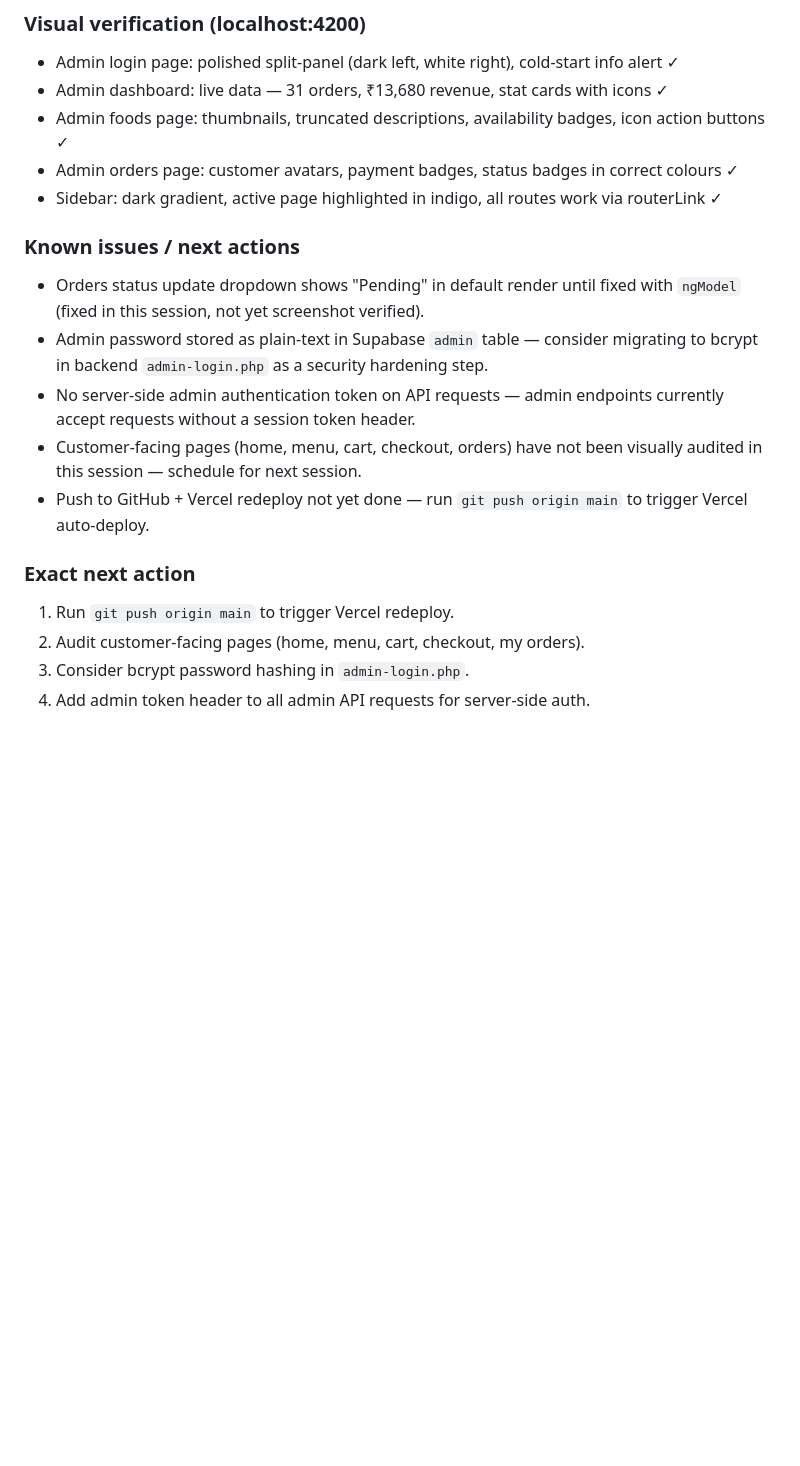
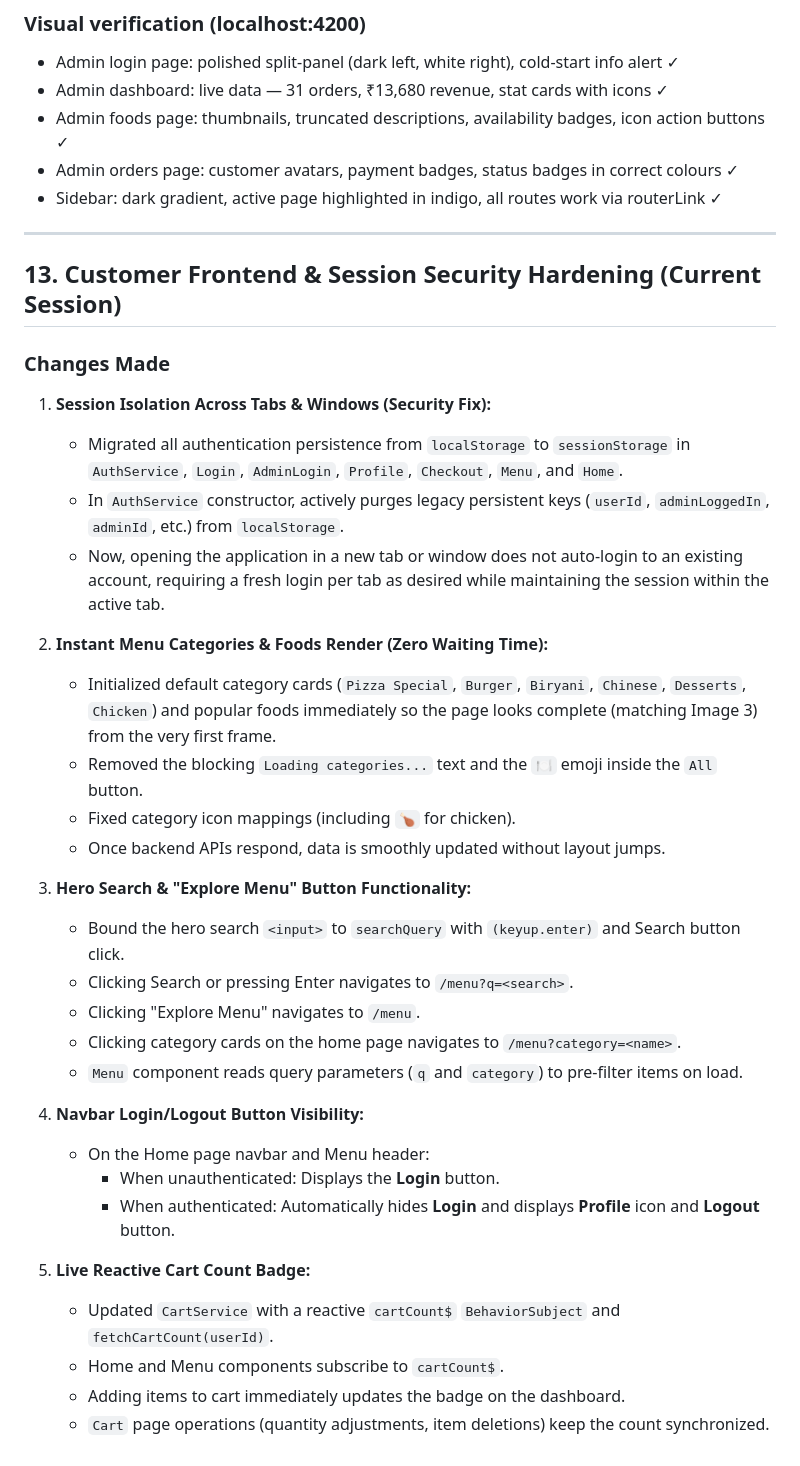
Before and after one commit to imrahulwagh/Smart-Food-Ordering-System, a Markdown page: guide.md, the part around the change. Drawn GitHub-style; blank space fills up the shorter version.

Commit message:
docs: update guide with section 13 customer frontend & security fixes

```diff
--- a/guide.md
+++ b/guide.md
@@ -380,22 +380,37 @@ bc7b9f7  refactor(admin): replace all duplicate inline sidebars with
 - Admin orders page: customer avatars, payment badges, status badges in correct colours ✓
 - Sidebar: dark gradient, active page highlighted in indigo, all routes work via routerLink ✓
 
-### Known issues / next actions
+---
 
-- Orders status update dropdown shows "Pending" in default render until
-  fixed with `ngModel` (fixed in this session, not yet screenshot verified).
-- Admin password stored as plain-text in Supabase `admin` table — consider
-  migrating to bcrypt in backend `admin-login.php` as a security hardening step.
-- No server-side admin authentication token on API requests — admin
-  endpoints currently accept requests without a session token header.
-- Customer-facing pages (home, menu, cart, checkout, orders) have not
-  been visually audited in this session — schedule for next session.
-- Push to GitHub + Vercel redeploy not yet done — run `git push origin main`
-  to trigger Vercel auto-deploy.
+## 13. Customer Frontend & Session Security Hardening (Current Session)
 
-### Exact next action
+### Changes Made
 
-1.  Run `git push origin main` to trigger Vercel redeploy.
-2.  Audit customer-facing pages (home, menu, cart, checkout, my orders).
-3.  Consider bcrypt password hashing in `admin-login.php`.
-4.  Add admin token header to all admin API requests for server-side auth.
+1. **Session Isolation Across Tabs & Windows (Security Fix):**
+   - Migrated all authentication persistence from `localStorage` to `sessionStorage` in `AuthService`, `Login`, `AdminLogin`, `Profile`, `Checkout`, `Menu`, and `Home`.
+   - In `AuthService` constructor, actively purges legacy persistent keys (`userId`, `adminLoggedIn`, `adminId`, etc.) from `localStorage`.
+   - Now, opening the application in a new tab or window does not auto-login to an existing account, requiring a fresh login per tab as desired while maintaining the session within the active tab.
+
+2. **Instant Menu Categories & Foods Render (Zero Waiting Time):**
+   - Initialized default category cards (`Pizza Special`, `Burger`, `Biryani`, `Chinese`, `Desserts`, `Chicken`) and popular foods immediately so the page looks complete (matching Image 3) from the very first frame.
+   - Removed the blocking `Loading categories...` text and the `🍽️` emoji inside the `All` button.
+   - Fixed category icon mappings (including `🍗` for chicken).
+   - Once backend APIs respond, data is smoothly updated without layout jumps.
+
+3. **Hero Search & "Explore Menu" Button Functionality:**
+   - Bound the hero search `<input>` to `searchQuery` with `(keyup.enter)` and Search button click.
+   - Clicking Search or pressing Enter navigates to `/menu?q=<search>`.
+   - Clicking "Explore Menu" navigates to `/menu`.
+   - Clicking category cards on the home page navigates to `/menu?category=<name>`.
+   - `Menu` component reads query parameters (`q` and `category`) to pre-filter items on load.
+
+4. **Navbar Login/Logout Button Visibility:**
+   - On the Home page navbar and Menu header:
+     - When unauthenticated: Displays the **Login** button.
+     - When authenticated: Automatically hides **Login** and displays **Profile** icon and **Logout** button.
+
+5. **Live Reactive Cart Count Badge:**
+   - Updated `CartService` with a reactive `cartCount$` `BehaviorSubject` and `fetchCartCount(userId)`.
+   - Home and Menu components subscribe to `cartCount$`.
+   - Adding items to cart immediately updates the badge on the dashboard.
+   - `Cart` page operations (quantity adjustments, item deletions) keep the count synchronized.
```
